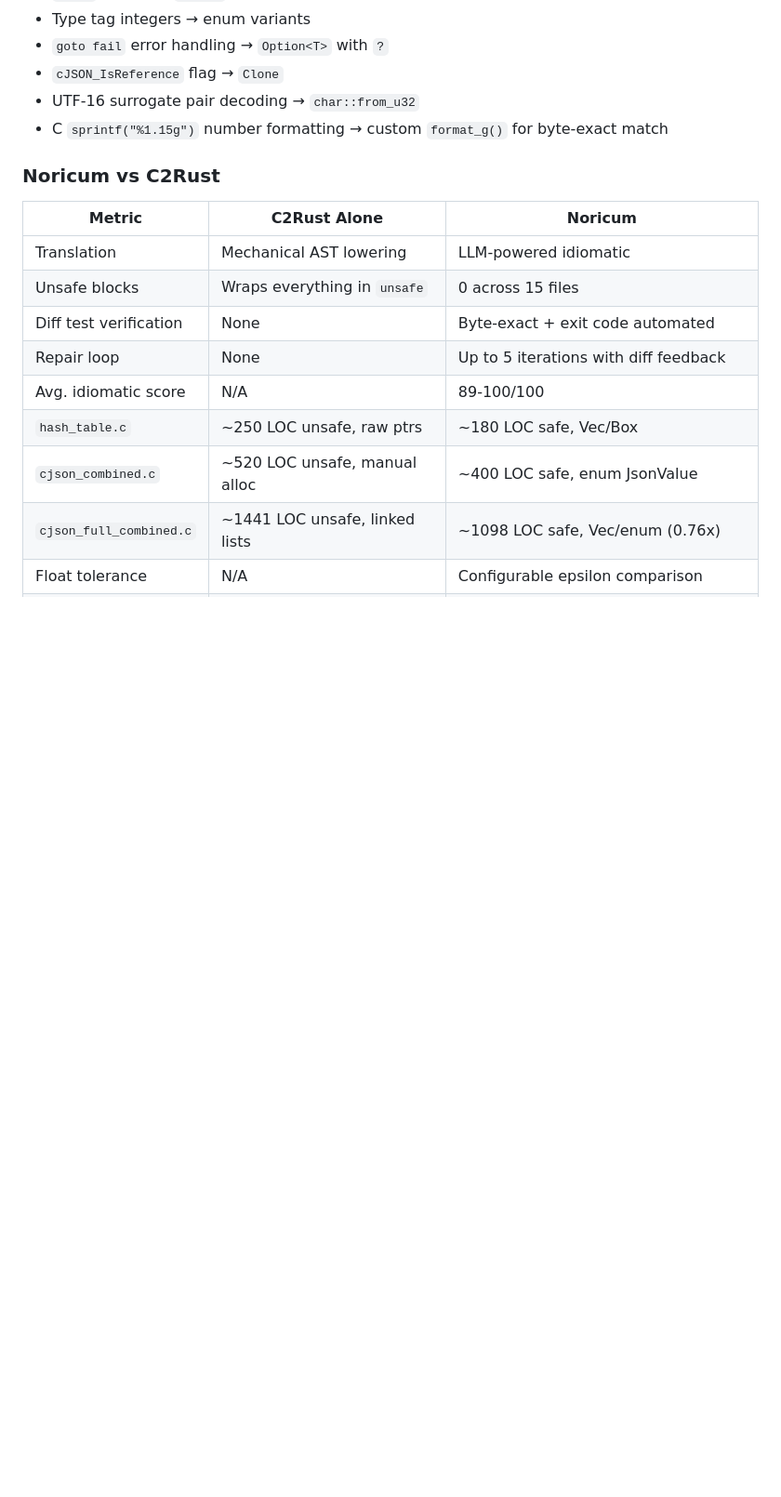
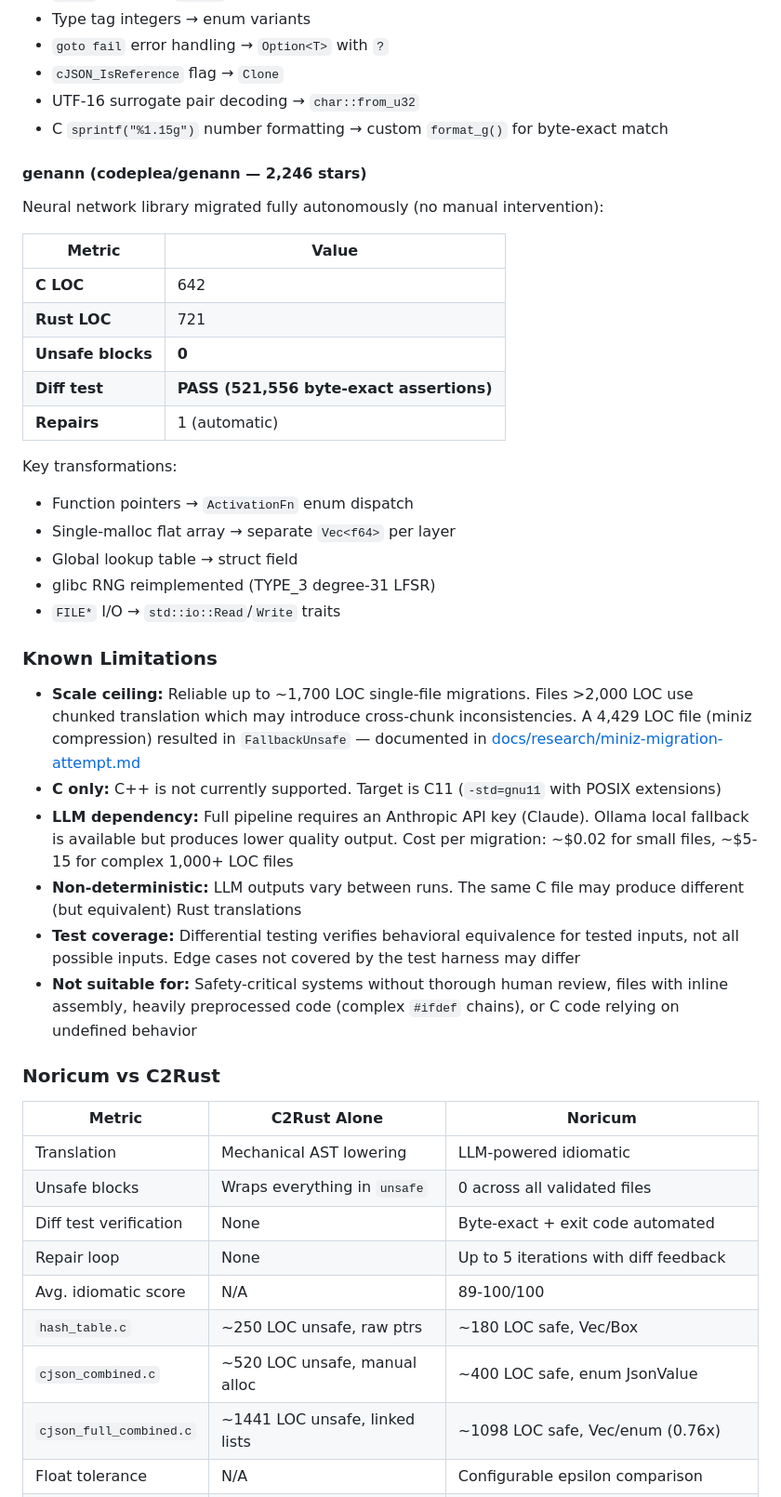
Before and after one commit to JuanMarchetto/noricum, a Markdown page: README.md, the part around one of its changes. Shown at 93% size. Rendered like a GitHub page; blank space fills up the shorter version.

```diff
--- a/README.md
+++ b/README.md
@@ -103,12 +102,40 @@ Key transformations:
 - UTF-16 surrogate pair decoding → `char::from_u32`
 - C `sprintf("%1.15g")` number formatting → custom `format_g()` for byte-exact match
 
+#### genann (codeplea/genann — 2,246 stars)
+
+Neural network library migrated fully autonomously (no manual intervention):
+
+| Metric | Value |
+|--------|-------|
+| **C LOC** | 642 |
+| **Rust LOC** | 721 |
+| **Unsafe blocks** | **0** |
+| **Diff test** | **PASS (521,556 byte-exact assertions)** |
+| **Repairs** | 1 (automatic) |
+
+Key transformations:
+- Function pointers → `ActivationFn` enum dispatch
+- Single-malloc flat array → separate `Vec<f64>` per layer
+- Global lookup table → struct field
+- glibc RNG reimplemented (TYPE_3 degree-31 LFSR)
+- `FILE*` I/O → `std::io::Read`/`Write` traits
+
+### Known Limitations
+
+- **Scale ceiling:** Reliable up to ~1,700 LOC single-file migrations. Files >2,000 LOC use chunked translation which may introduce cross-chunk inconsistencies. A 4,429 LOC file (miniz compression) resulted in `FallbackUnsafe` — documented in [docs/research/miniz-migration-attempt.md](docs/research/miniz-migration-attempt.md)
+- **C only:** C++ is not currently supported. Target is C11 (`-std=gnu11` with POSIX extensions)
+- **LLM dependency:** Full pipeline requires an Anthropic API key (Claude). Ollama local fallback is available but produces lower quality output. Cost per migration: ~$0.02 for small files, ~$5-15 for complex 1,000+ LOC files
+- **Non-deterministic:** LLM outputs vary between runs. The same C file may produce different (but equivalent) Rust translations
+- **Test coverage:** Differential testing verifies behavioral equivalence for tested inputs, not all possible inputs. Edge cases not covered by the test harness may differ
+- **Not suitable for:** Safety-critical systems without thorough human review, files with inline assembly, heavily preprocessed code (complex `#ifdef` chains), or C code relying on undefined behavior
+
 ### Noricum vs C2Rust
 
 | Metric | C2Rust Alone | Noricum |
 |--------|-------------|---------|
 | Translation | Mechanical AST lowering | LLM-powered idiomatic |
-| Unsafe blocks | Wraps everything in `unsafe` | 0 across 15 files |
+| Unsafe blocks | Wraps everything in `unsafe` | 0 across all validated files |
 | Diff test verification | None | Byte-exact + exit code automated |
 | Repair loop | None | Up to 5 iterations with diff feedback |
 | Avg. idiomatic score | N/A | 89-100/100 |
```
Also changed, not shown: other parts of README.md (+27 -28 lines).
